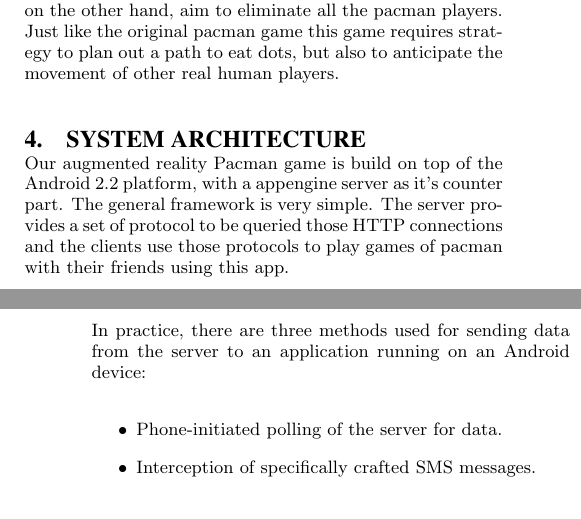
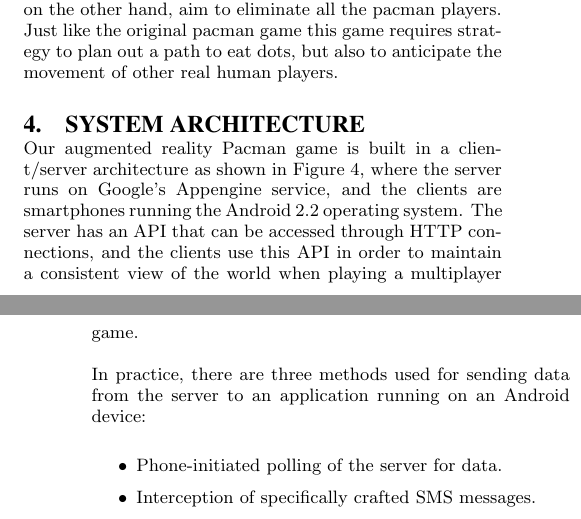
Before and after one commit to blickly/ghostrun, a LaTeX paper (paper/PacmanPaper.tex): two parts of the columns of pages 1 and 2 of 8, joined at a grey line, cut so that both start at the same text. Compiled offline with pdfLaTeX.

Commit message:
Minor editing

```diff
--- a/paper/PacmanPaper.tex
+++ b/paper/PacmanPaper.tex
@@ -126,11 +126,12 @@ players.
 \caption{A server on Google Appenigine is used to coordinate communication between the phone clients.}
 \end{figure}
 
-Our augmented reality Pacman game is build on top of the Android 2.2
-platform, with a appengine server as it's counter part. The general
-framework is very simple. The server provides a set of protocol to be
-queried those HTTP connections and the clients use those protocols to
-play games of pacman with their friends using this app.
+Our augmented reality Pacman game is built in a client/server architecture as
+shown in Figure~\ref{fig:ServerArchitecture}, where the server runs on Google's
+Appengine service, and the clients are smartphones running the Android 2.2
+operating system.  The server has an API that can be accessed through HTTP
+connections, and the clients use this API in order to maintain a consistent
+view of the world when playing a multiplayer game.
 
 In practice, there are three methods used for sending data from the server to
 an application running on an Android device:
```
Also changed, not shown: paper/PacmanPaper.tex (21 more changed lines).
